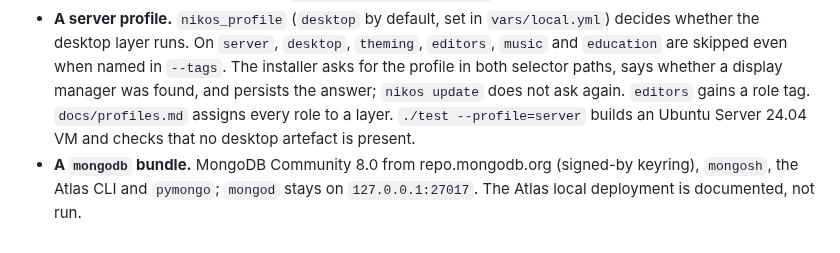
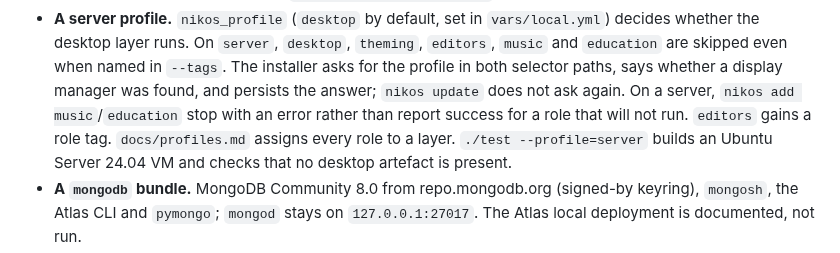
Before and after one commit to nikolareljin/nikos, a Markdown page: CHANGELOG.md, the part around the change. Drawn GitHub-style.

Commit message:
docs: note the server refusal for desktop bundles in the changelog

```diff
--- a/CHANGELOG.md
+++ b/CHANGELOG.md
@@ -23,7 +23,9 @@ All notable changes to NikOS are documented here.
   `desktop`, `theming`, `editors`, `music` and `education` are skipped even when
   named in `--tags`. The installer asks for the profile in both selector paths,
   says whether a display manager was found, and persists the answer; `nikos
-  update` does not ask again. `editors` gains a role tag. `docs/profiles.md`
+  update` does not ask again. On a server, `nikos add music`/`education` stop
+  with an error rather than report success for a role that will not run.
+  `editors` gains a role tag. `docs/profiles.md`
   assigns every role to a layer. `./test --profile=server` builds an Ubuntu
   Server 24.04 VM and checks that no desktop artefact is present.
 - **A `mongodb` bundle.** MongoDB Community 8.0 from repo.mongodb.org (signed-by
```
